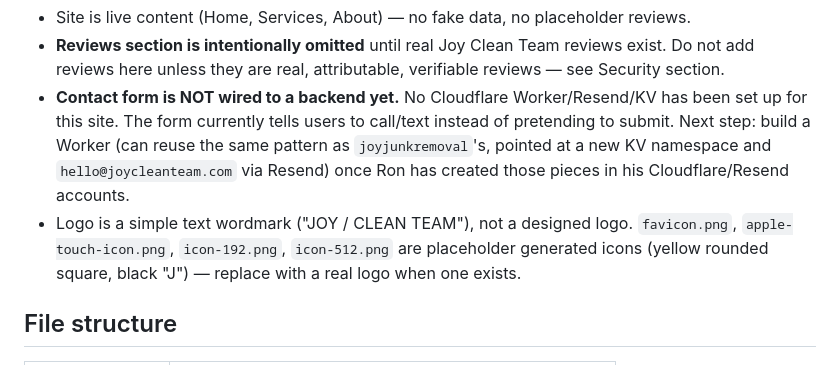
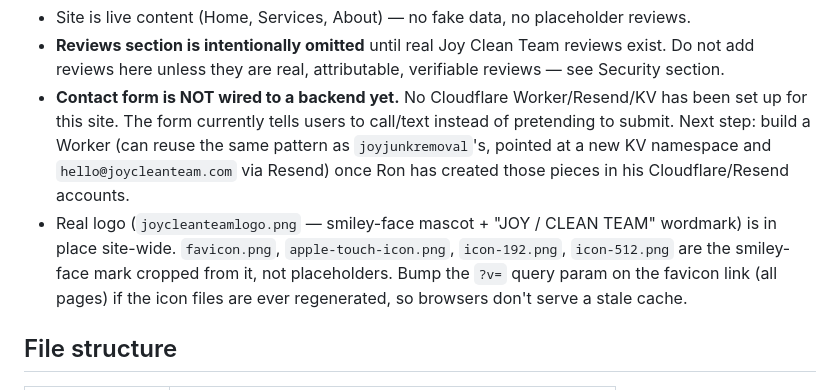
Before and after one commit to jjremoval/joycleanteam, a Markdown page: CLAUDE.md, the part around the change. Drawn GitHub-style.

Commit message:
CLAUDE.md: favicon/logo note is stale, real assets are in place
Co-Authored-By: Claude Sonnet 5 <noreply@anthropic.com>
Claude-Session: https://claude.ai/code/session_014g5kR8XbfapYdAHpm96yvP

```diff
--- a/CLAUDE.md
+++ b/CLAUDE.md
@@ -19,9 +19,10 @@ Hosted on GitHub Pages (`jjremoval/joycleanteam` — **public repo**), auto-depl
   Next step: build a Worker (can reuse the same pattern as `joyjunkremoval`'s, pointed at a new
   KV namespace and `hello@joycleanteam.com` via Resend) once Ron has created those pieces in his
   Cloudflare/Resend accounts.
-- Logo is a simple text wordmark ("JOY / CLEAN TEAM"), not a designed logo. `favicon.png`,
-  `apple-touch-icon.png`, `icon-192.png`, `icon-512.png` are placeholder generated icons
-  (yellow rounded square, black "J") — replace with a real logo when one exists.
+- Real logo (`joycleanteamlogo.png` — smiley-face mascot + "JOY / CLEAN TEAM" wordmark) is in
+  place site-wide. `favicon.png`, `apple-touch-icon.png`, `icon-192.png`, `icon-512.png` are the
+  smiley-face mark cropped from it, not placeholders. Bump the `?v=` query param on the favicon
+  link (all pages) if the icon files are ever regenerated, so browsers don't serve a stale cache.
 
 ## File structure
 
```
